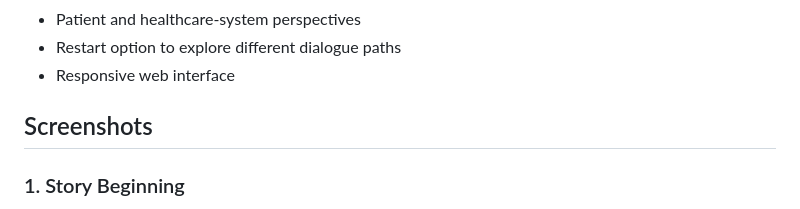
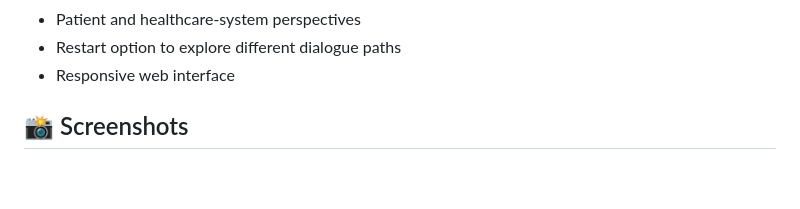
Before and after one commit to ramyanagesh29/60-days-of-ai, a Markdown page: Day-27/day27.md, the part around one of its changes. GitHub-like rendering; blank space fills up the shorter version.

```diff
--- a/Day-27/day27.md
+++ b/Day-27/day27.md
@@ -38,7 +38,6 @@ The story contains 8 scenes:
 - Restart option to explore different dialogue paths
 - Responsive web interface
 
-## Screenshots
 
-### 1. Story Beginning
+## 📸 Screenshots
 
```
Also changed, not shown: other parts of Day-27/day27.md (+12 -16 lines).
